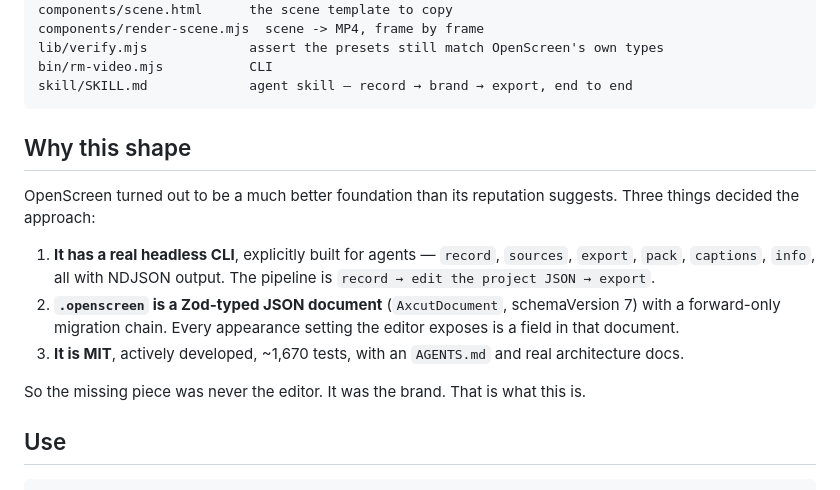
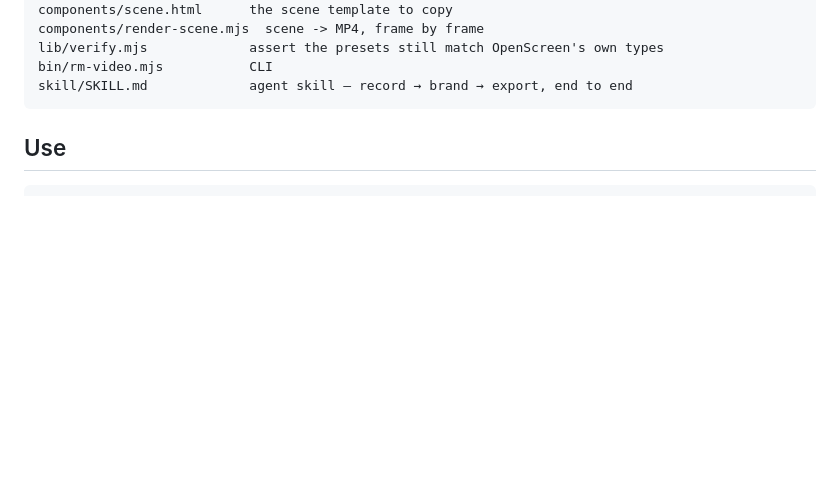
Before and after one commit to RoleModel/rolemodel-openscreen, a Markdown page: README.md, the part around one of its changes. GitHub-like rendering; blank space fills up the shorter version.

````diff
--- a/README.md
+++ b/README.md
@@ -34,21 +36,6 @@ bin/rm-video.mjs           CLI
 skill/SKILL.md             agent skill — record → brand → export, end to end
 ```
 
-## Why this shape
-
-OpenScreen turned out to be a much better foundation than its reputation
-suggests. Three things decided the approach:
-
-1. **It has a real headless CLI**, explicitly built for agents —
-   `record`, `sources`, `export`, `pack`, `captions`, `info`, all with NDJSON
-   output. The pipeline is `record → edit the project JSON → export`.
-2. **`.openscreen` is a Zod-typed JSON document** (`AxcutDocument`,
-   schemaVersion 7) with a forward-only migration chain. Every appearance
-   setting the editor exposes is a field in that document.
-3. **It is MIT**, actively developed, ~1,670 tests, with an `AGENTS.md` and real
-   architecture docs.
-
-So the missing piece was never the editor. It was the brand. That is what this is.
 
 ## Use
 
````
Also changed, not shown: other parts of README.md (+2 -0 lines).
